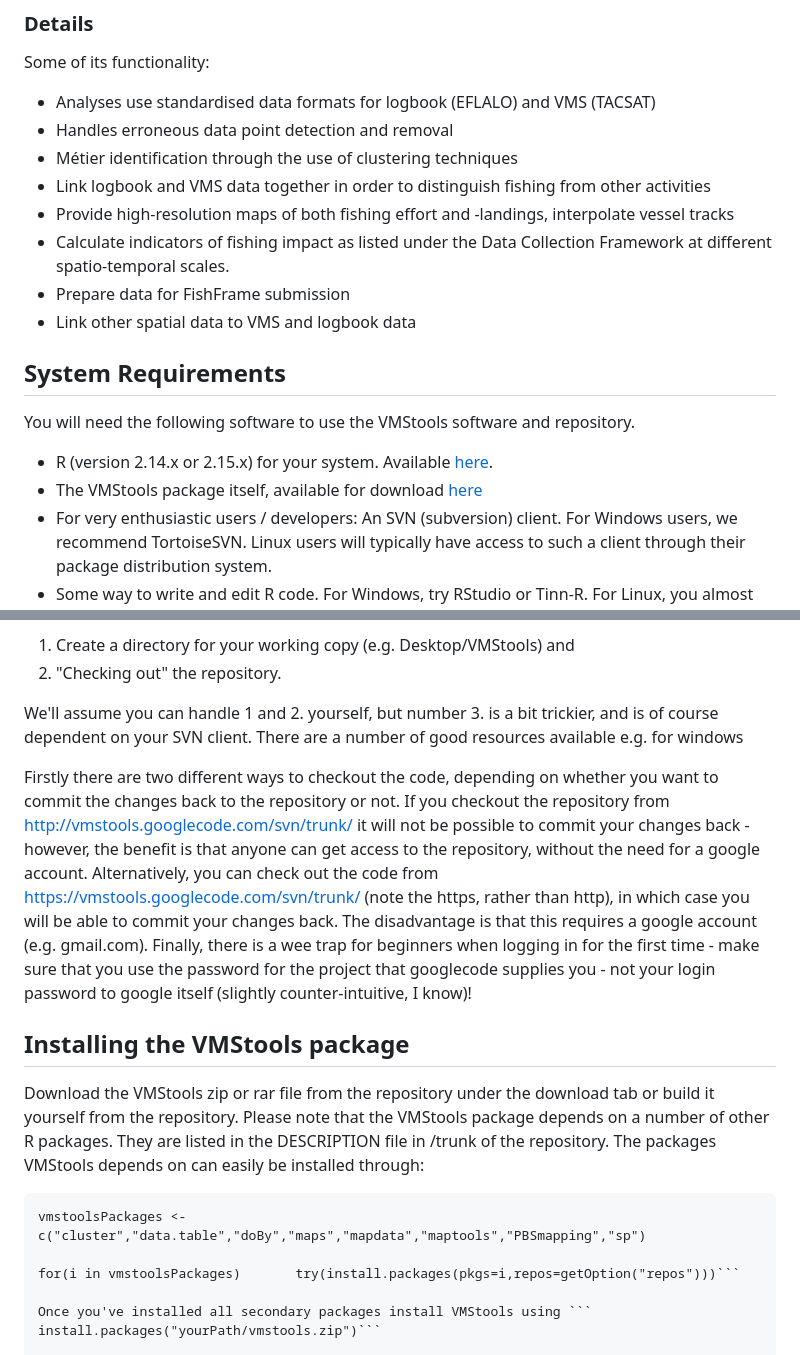
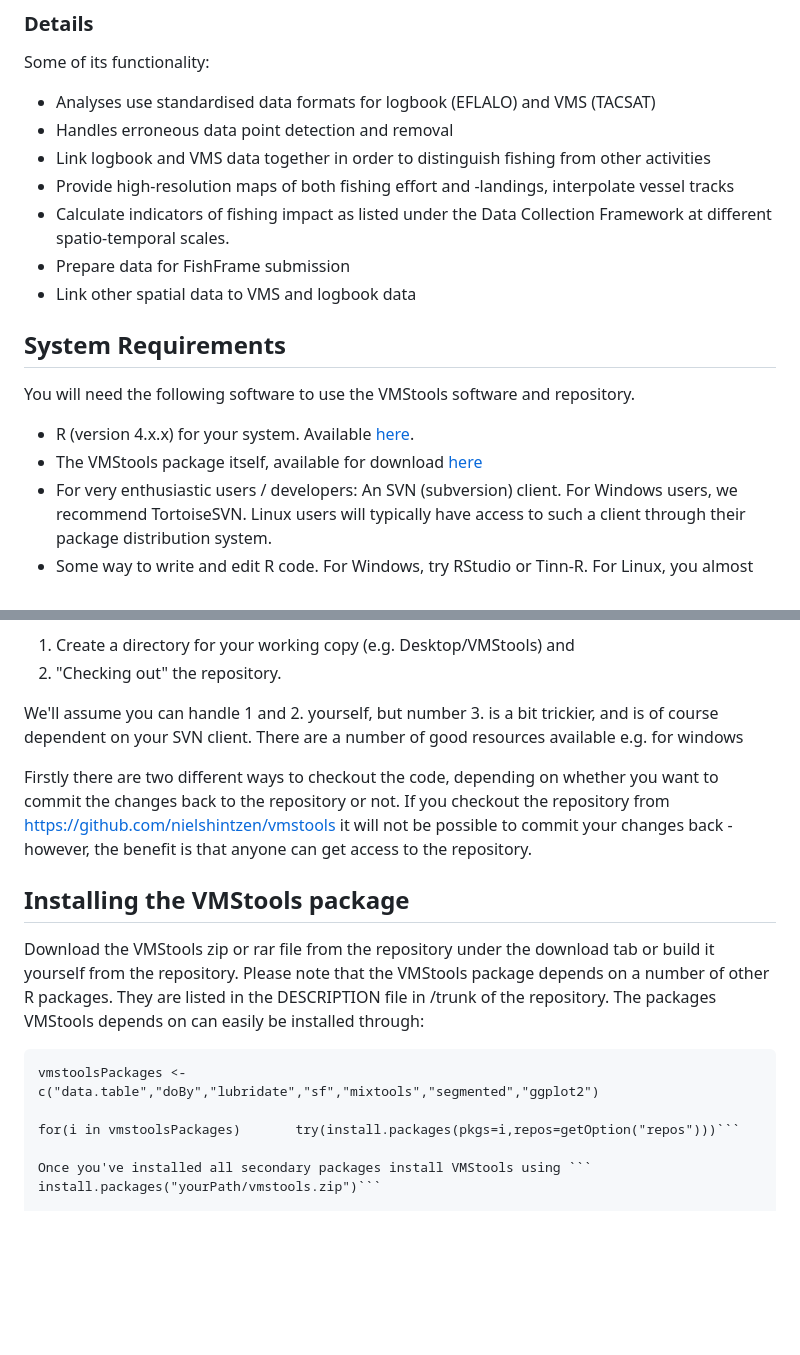
Before and after one commit to nielshintzen/vmstools, a Markdown page: Introduction.md, 2 parts joined by grey strips. Drawn GitHub-style; blank space fills up the shorter version.

Commit message:
Updated introduction page and practical 1

````diff
--- a/Introduction.md
+++ b/Introduction.md
@@ -8,7 +8,6 @@ Vmstools is an open-source software package build in R. It is specifically devel
 Some of its functionality:
   * Analyses use standardised data formats for logbook (EFLALO) and VMS (TACSAT)
   * Handles erroneous data point detection and removal
-  * Métier identification through the use of clustering techniques
   * Link logbook and VMS data together in order to distinguish fishing from other activities
   * Provide high-resolution maps of both fishing effort and -landings, interpolate vessel tracks
   * Calculate indicators of fishing impact as listed under the Data Collection Framework at different spatio-temporal scales.
@@ -18,8 +17,8 @@ Some of its functionality:
 ## System Requirements ##
 You will need the following software to use the VMStools software and repository.
 
-  * R (version 2.14.x or 2.15.x) for your system. Available [here](http://www.r-project.org).
-  * The VMStools package itself, available for download [here](http://code.google.com/p/vmstools/downloads/)
+  * R (version 4.x.x) for your system. Available [here](http://www.r-project.org).
+  * The VMStools package itself, available for download [here](https://github.com/nielshintzen/vmstools/releases/)
   * For very enthusiastic users / developers: An SVN (subversion) client. For Windows users, we recommend TortoiseSVN. Linux users will typically have access to such a client through their package distribution system.
   * Some way to write and edit R code. For Windows, try RStudio or Tinn-R. For Linux, you almost certaintly already have Vi
 
@@ -30,15 +29,13 @@ Once you've got all the necessary bits and pieces, the next step is to fetch a "
 
 We'll assume you can handle 1 and 2. yourself, but number 3. is a bit trickier, and is of course dependent on your SVN client. There are a number of good resources available e.g. for windows
 
-Firstly there are two different ways to checkout the code, depending on whether you want to commit the changes back to the repository or not. If you checkout the repository from http://vmstools.googlecode.com/svn/trunk/ it will not be possible to commit your changes back - however, the benefit is that anyone can get access to the repository, without the need for a google account.
-Alternatively, you can check out the code from https://vmstools.googlecode.com/svn/trunk/ (note the https, rather than http), in which case you will be able to commit your changes back. The disadvantage is that this requires a google account (e.g. gmail.com).
-Finally, there is a wee trap for beginners when logging in for the first time - make sure that you use the password for the project that googlecode supplies you - not your login password to google itself (slightly counter-intuitive, I know)!
+Firstly there are two different ways to checkout the code, depending on whether you want to commit the changes back to the repository or not. If you checkout the repository from https://github.com/nielshintzen/vmstools it will not be possible to commit your changes back - however, the benefit is that anyone can get access to the repository.
 
 ## Installing the VMStools package ##
 Download the VMStools zip or rar file from the repository under the download tab or build it yourself from the repository. Please note that the VMStools package depends on a number of other R packages. They are listed in the DESCRIPTION file in /trunk of the repository.
 The packages VMStools depends on can easily be installed through:
 ```
-vmstoolsPackages <-  c("cluster","data.table","doBy","maps","mapdata","maptools","PBSmapping","sp")
+vmstoolsPackages <-  c("data.table","doBy","lubridate","sf","mixtools","segmented","ggplot2")
 
 for(i in vmstoolsPackages)       try(install.packages(pkgs=i,repos=getOption("repos")))```
 
````
Also changed, not shown: Practicals1.md (+18 -16 lines).
